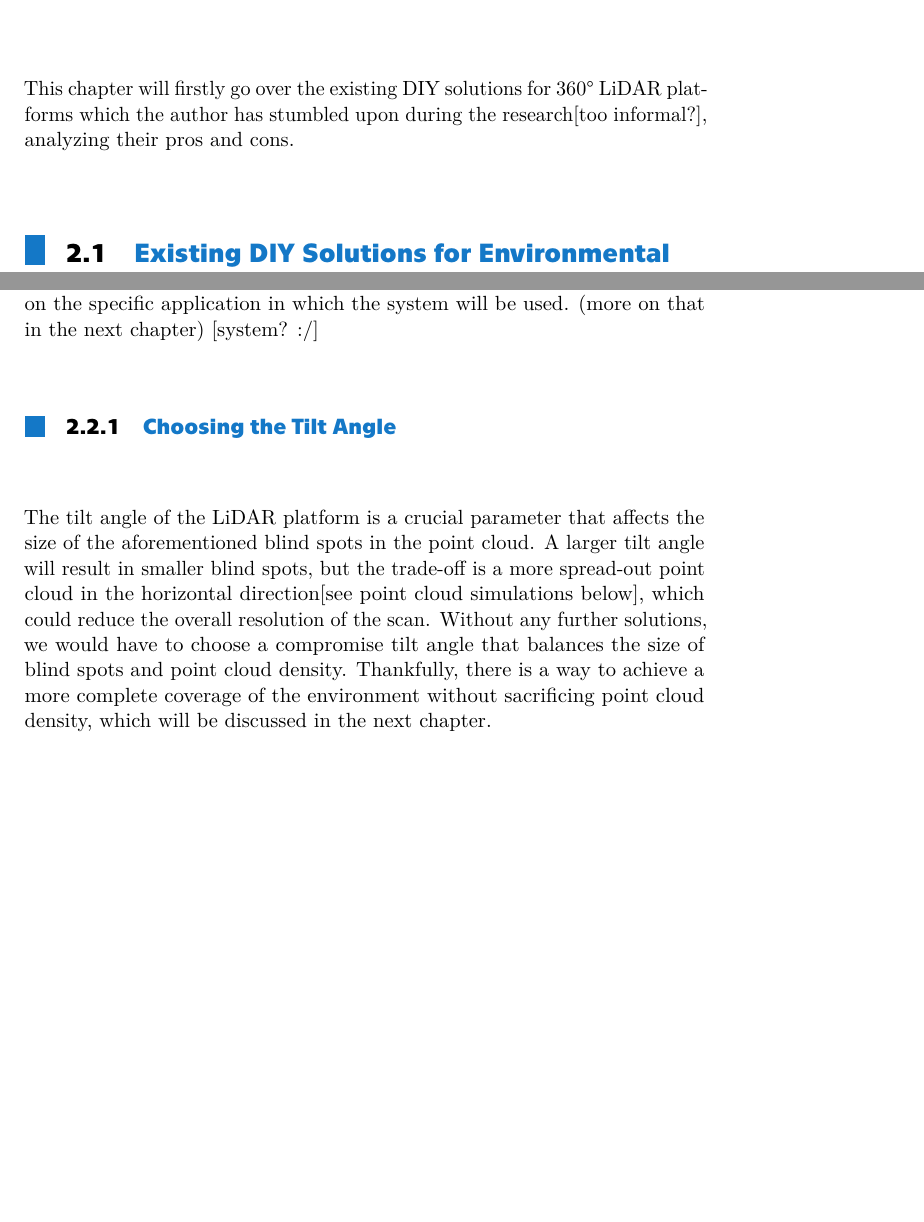
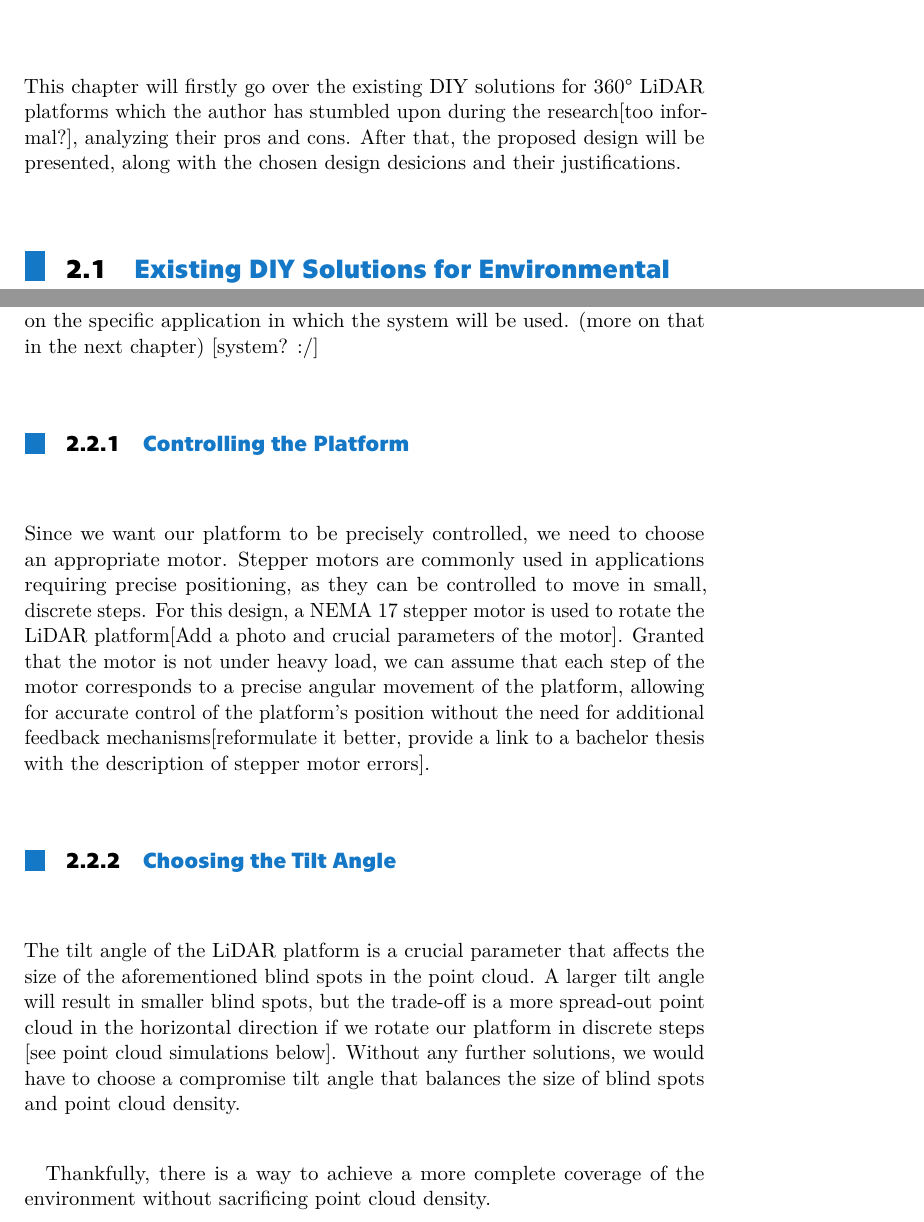
Before and after one commit to DarqSh/bap-novosad, a LaTeX thesis (psani_miniproject/miniproject/main.tex, which reads psani_miniproject/miniproject/design/design.tex): two parts of pages 13 and 16 of 17, joined at a grey line, cut so that both start at the same text, the shorter picture padded with empty space. The pictures show the PDF file psani_miniproject/miniproject/main.pdf that the author committed with the source.

Commit message:
Change 'Design' chapter introduction Add 'Controlling the Platform' subsection Update 'Choosing the Tilt Angle' subsection for further work on it

```diff
--- a/psani_miniproject/miniproject/design/design.tex
+++ b/psani_miniproject/miniproject/design/design.tex
@@ -1,4 +1,5 @@
 This chapter will firstly go over the existing DIY solutions for 360° LiDAR platforms which the author has stumbled upon during the research[too informal?], analyzing their pros and cons.
+After that, the proposed design will be presented, along with the chosen design desicions and their justifications.
 \section{Existing DIY Solutions for Environmental Mapping}
 \subsection{Using a Single-Point \gls{lidar} module}
 
@@ -57,8 +58,14 @@ This design leverages the advantages of 2D \gls{lidar} sensors, such as fast dat
 \end{itemize}
 The main drawback of this design is the existence of "blind spots" in the point cloud, which are areas that the \gls{lidar} cannot scan due to the tilt angle.
 However, this issue can be mitigated by carefully selecting the tilt angle based on the specific application in which the system will be used. (more on that in the next chapter) [system? :/]
+\subsection{Controlling the Platform}
+Since we want our platform to be precisely controlled, we need to choose an appropriate motor.
+Stepper motors are commonly used in applications requiring precise positioning, as they can be controlled to move in small, discrete steps.
+For this design, a NEMA 17 stepper motor is used to rotate the \gls{lidar} platform[Add a photo and crucial parameters of the motor].
+Granted that the motor is not under heavy load, we can assume that each step of the motor corresponds to a precise angular movement of the platform, allowing for accurate control of the platform's position without the need for additional feedback mechanisms[reformulate it better, provide a link to a bachelor thesis with the description of stepper motor errors].
 \subsection{Choosing the Tilt Angle}
 The tilt angle of the \gls{lidar} platform is a crucial parameter that affects the size of the aforementioned blind spots in the point cloud.
-A larger tilt angle will result in smaller blind spots, but the trade-off is a more spread-out point cloud in the horizontal direction[see point cloud simulations below], which could reduce the overall resolution of the scan.
+A larger tilt angle will result in smaller blind spots, but the trade-off is a more spread-out point cloud in the horizontal direction if we rotate our platform in discrete steps [see point cloud simulations below].
 Without any further solutions, we would have to choose a compromise tilt angle that balances the size of blind spots and point cloud density.
-Thankfully, there is a way to achieve a more complete coverage of the environment without sacrificing point cloud density, which will be discussed in the next chapter.
+
+Thankfully, there is a way to achieve a more complete coverage of the environment without sacrificing point cloud density.
```
Also changed, not shown: psani_miniproject/miniproject/main.pdf, 1 other file.
